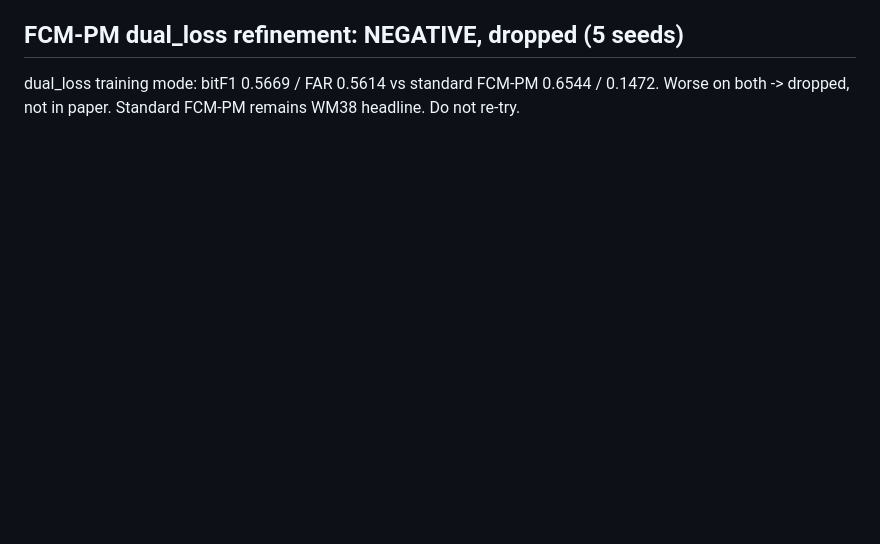
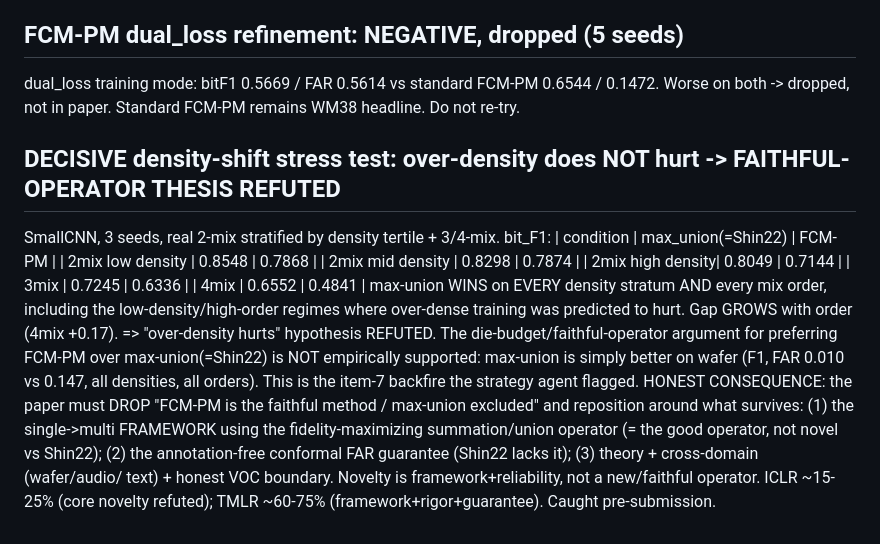
Before and after one commit to hogil/known-cnn, a Markdown page: docs/superpowers/multilabel_synth_RESULTS.md, the part around the change. Drawn GitHub-style; blank space fills up the shorter version.

Commit message:
docs(mlsynth): DECISIVE density-shift refutes faithful-operator thesis (max-union wins all strata); reposition to framework+guarantee

```diff
--- a/docs/superpowers/multilabel_synth_RESULTS.md
+++ b/docs/superpowers/multilabel_synth_RESULTS.md
@@ -725,3 +725,23 @@ cross-regime theory validation is a genuine general contribution).
 ## FCM-PM dual_loss refinement: NEGATIVE, dropped (5 seeds)
 dual_loss training mode: bitF1 0.5669 / FAR 0.5614 vs standard FCM-PM 0.6544 / 0.1472.
 Worse on both -> dropped, not in paper. Standard FCM-PM remains WM38 headline. Do not re-try.
+
+## DECISIVE density-shift stress test: over-density does NOT hurt -> FAITHFUL-OPERATOR THESIS REFUTED
+SmallCNN, 3 seeds, real 2-mix stratified by density tertile + 3/4-mix. bit_F1:
+| condition        | max_union(=Shin22) | FCM-PM |
+| 2mix low density | 0.8548             | 0.7868 |
+| 2mix mid density | 0.8298             | 0.7874 |
+| 2mix high density| 0.8049             | 0.7144 |
+| 3mix             | 0.7245             | 0.6336 |
+| 4mix             | 0.6552             | 0.4841 |
+max-union WINS on EVERY density stratum AND every mix order, including the low-density/high-order
+regimes where over-dense training was predicted to hurt. Gap GROWS with order (4mix +0.17).
+=> "over-density hurts" hypothesis REFUTED. The die-budget/faithful-operator argument for
+preferring FCM-PM over max-union(=Shin22) is NOT empirically supported: max-union is simply better
+on wafer (F1, FAR 0.010 vs 0.147, all densities, all orders). This is the item-7 backfire the
+strategy agent flagged. HONEST CONSEQUENCE: the paper must DROP "FCM-PM is the faithful method /
+max-union excluded" and reposition around what survives: (1) the single->multi FRAMEWORK using the
+fidelity-maximizing summation/union operator (= the good operator, not novel vs Shin22); (2) the
+annotation-free conformal FAR guarantee (Shin22 lacks it); (3) theory + cross-domain (wafer/audio/
+text) + honest VOC boundary. Novelty is framework+reliability, not a new/faithful operator.
+ICLR ~15-25% (core novelty refuted); TMLR ~60-75% (framework+rigor+guarantee). Caught pre-submission.
```
